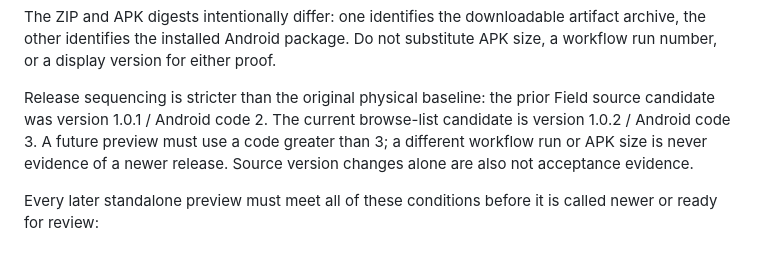
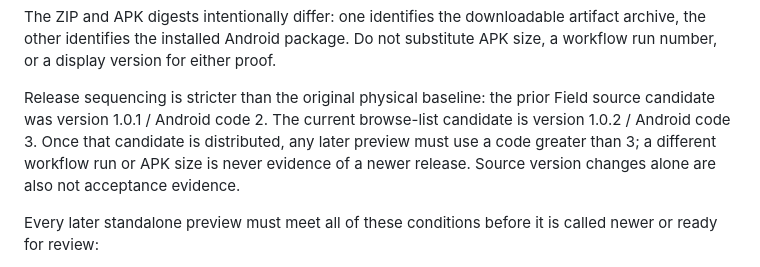
Before and after one commit to rashadoni/leadshelf, a Markdown page: apps/mobile/README.md, the part around the change. GitHub-like rendering.

Commit message:
docs(mobile): clarify preview version sequencing

```diff
--- a/apps/mobile/README.md
+++ b/apps/mobile/README.md
@@ -67,8 +67,9 @@ proof.
 
 Release sequencing is stricter than the original physical baseline: the prior
 Field source candidate was version 1.0.1 / Android code 2. The current
-browse-list candidate is version 1.0.2 / Android code 3. A future preview must
-use a code greater than 3; a different workflow run or APK size is never
+browse-list candidate is version 1.0.2 / Android code 3. Once that candidate
+is distributed, any later preview must use a code greater than 3; a different
+workflow run or APK size is never
 evidence of a newer release. Source version changes alone are also not
 acceptance evidence.
 
```
